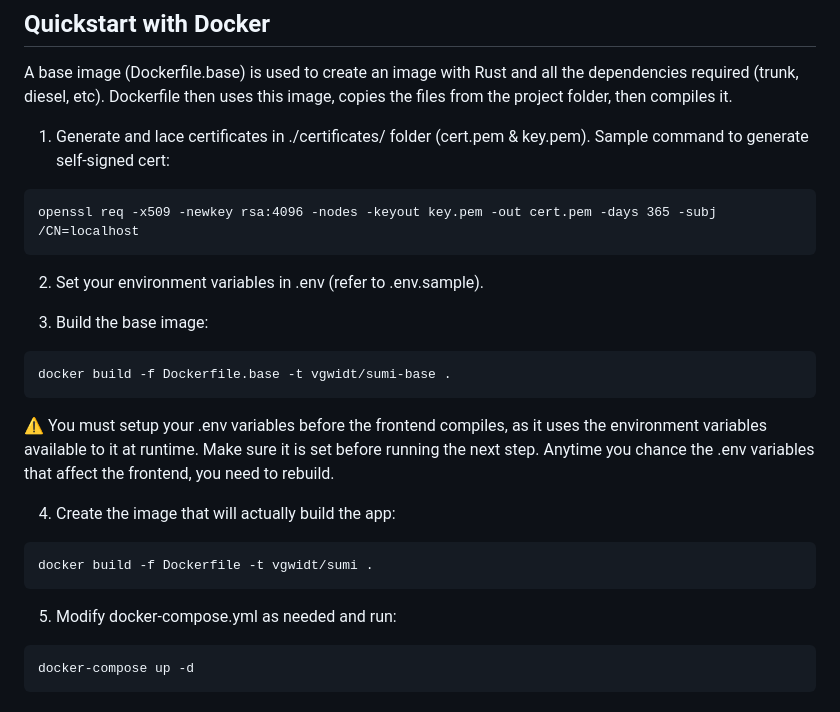
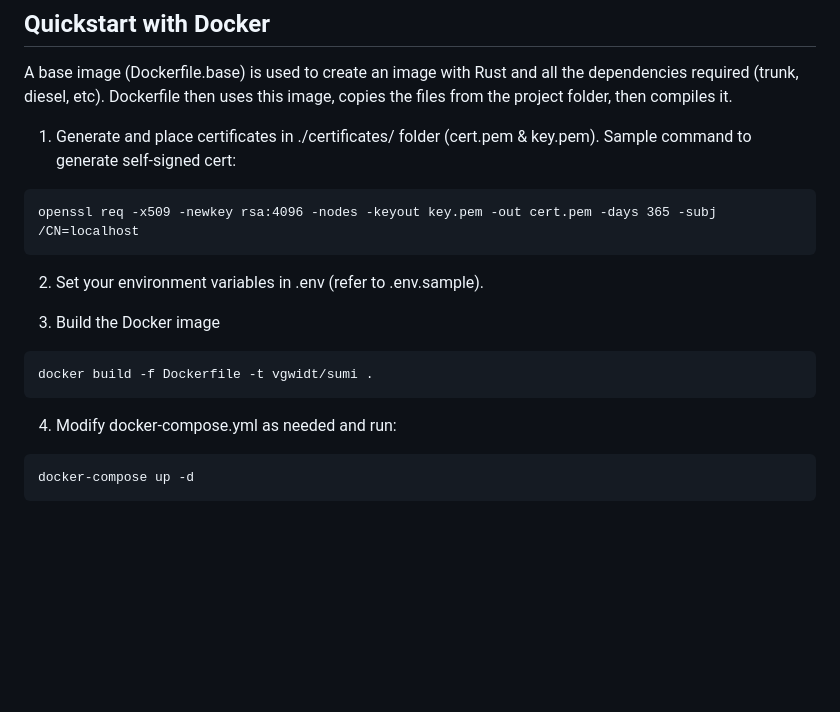
Before and after one commit to vgwidt/sumi, a Markdown page: README.md, the part around the change. Rendered like a GitHub page; blank space fills up the shorter version.

Commit message:
Update Docker instructions

````diff
--- a/README.md
+++ b/README.md
@@ -54,26 +54,19 @@ These are some features I'd like to see but will not get to at this stage:
 
 A base image (Dockerfile.base) is used to create an image with Rust and all the dependencies required (trunk, diesel, etc).  Dockerfile then uses this image, copies the files from the project folder, then compiles it.
 
-1. Generate and lace certificates in ./certificates/ folder (cert.pem & key.pem).  Sample command to generate self-signed cert:
+1. Generate and place certificates in ./certificates/ folder (cert.pem & key.pem).  Sample command to generate self-signed cert:
 ```
 openssl req -x509 -newkey rsa:4096 -nodes -keyout key.pem -out cert.pem -days 365 -subj /CN=localhost
 ```
 
 2. Set your environment variables in .env (refer to .env.sample).
 
-3. Build the base image:
-```
-docker build -f Dockerfile.base -t vgwidt/sumi-base .
-```
-
-:warning: You must setup your .env variables before the frontend compiles, as it uses the environment variables available to it at runtime.  Make sure it is set before running the next step.  Anytime you chance the .env variables that affect the frontend, you need to rebuild.
-
-4. Create the image that will actually build the app:
+3. Build the Docker image
 ```
 docker build -f Dockerfile -t vgwidt/sumi .
 ```
 
-5. Modify docker-compose.yml as needed and run:
+4. Modify docker-compose.yml as needed and run:
 ```
 docker-compose up -d
 ```
````
